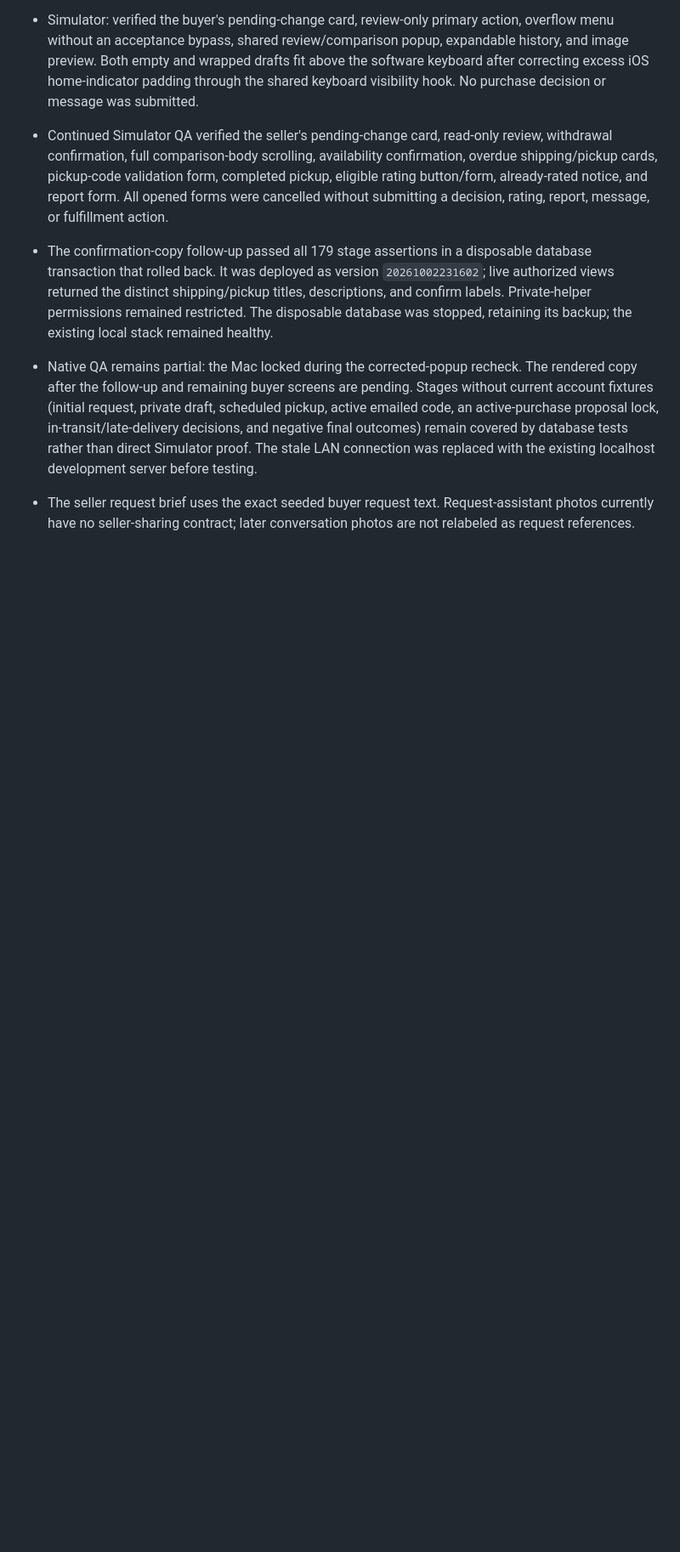
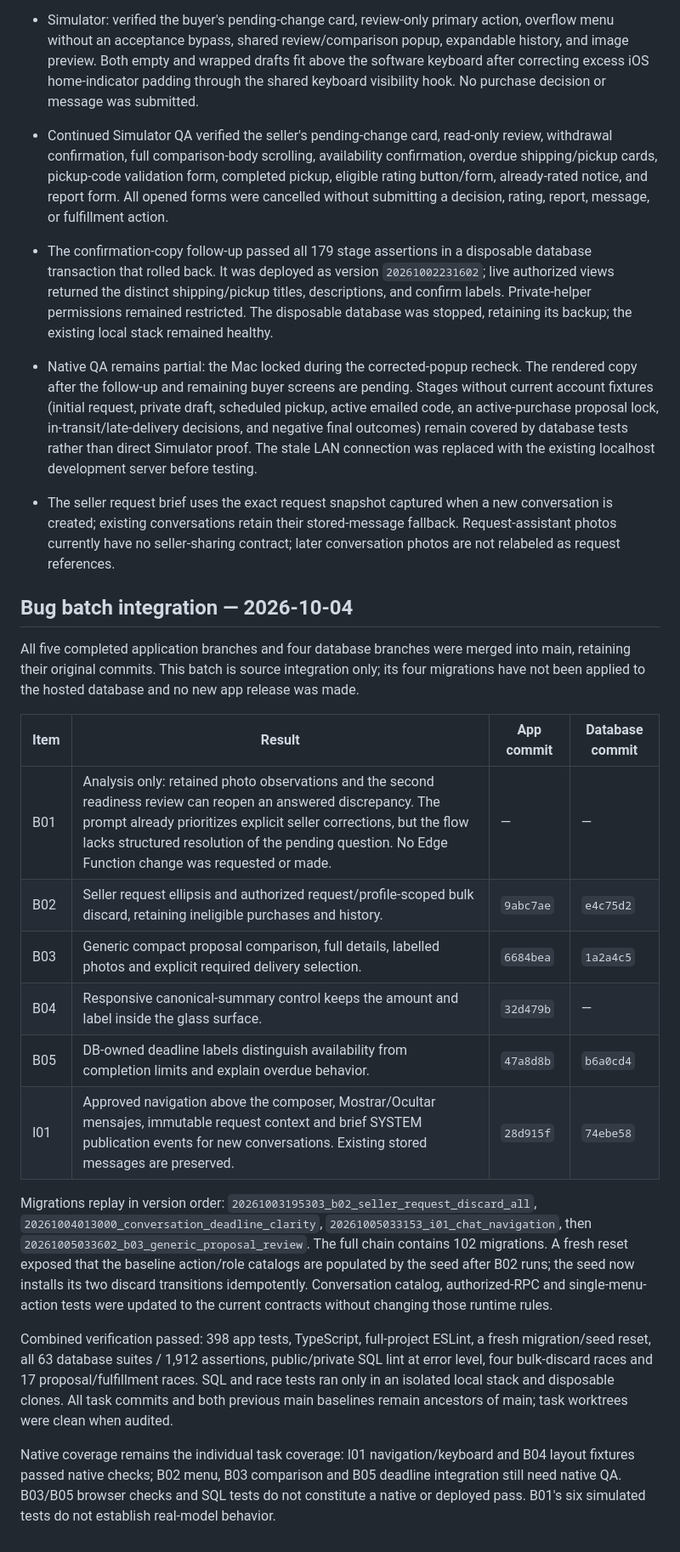
Before and after one commit to Luppit/Luppit, a Markdown page: docs/conversation-stages.md, the part around one of its changes. Shown at 85% size. Drawn GitHub-style; blank space fills up the shorter version.

Commit message:
docs: record B02-B05 and I01 main integration

```diff
--- a/docs/conversation-stages.md
+++ b/docs/conversation-stages.md
@@ -45,4 +45,23 @@ The reusable-pricing migration preserves an already deployed stage presentation
 - Continued Simulator QA verified the seller's pending-change card, read-only review, withdrawal confirmation, full comparison-body scrolling, availability confirmation, overdue shipping/pickup cards, pickup-code validation form, completed pickup, eligible rating button/form, already-rated notice, and report form. All opened forms were cancelled without submitting a decision, rating, report, message, or fulfillment action.
 - The confirmation-copy follow-up passed all 179 stage assertions in a disposable database transaction that rolled back. It was deployed as version `20261002231602`; live authorized views returned the distinct shipping/pickup titles, descriptions, and confirm labels. Private-helper permissions remained restricted. The disposable database was stopped, retaining its backup; the existing local stack remained healthy.
 - Native QA remains partial: the Mac locked during the corrected-popup recheck. The rendered copy after the follow-up and remaining buyer screens are pending. Stages without current account fixtures (initial request, private draft, scheduled pickup, active emailed code, an active-purchase proposal lock, in-transit/late-delivery decisions, and negative final outcomes) remain covered by database tests rather than direct Simulator proof. The stale LAN connection was replaced with the existing localhost development server before testing.
-- The seller request brief uses the exact seeded buyer request text. Request-assistant photos currently have no seller-sharing contract; later conversation photos are not relabeled as request references.
+- The seller request brief uses the exact request snapshot captured when a new conversation is created; existing conversations retain their stored-message fallback. Request-assistant photos currently have no seller-sharing contract; later conversation photos are not relabeled as request references.
+
+## Bug batch integration — 2026-10-04
+
+All five completed application branches and four database branches were merged into main, retaining their original commits. This batch is source integration only; its four migrations have not been applied to the hosted database and no new app release was made.
+
+| Item | Result | App commit | Database commit |
+| --- | --- | --- | --- |
+| B01 | Analysis only: retained photo observations and the second readiness review can reopen an answered discrepancy. The prompt already prioritizes explicit seller corrections, but the flow lacks structured resolution of the pending question. No Edge Function change was requested or made. | — | — |
+| B02 | Seller request ellipsis and authorized request/profile-scoped bulk discard, retaining ineligible purchases and history. | `9abc7ae` | `e4c75d2` |
+| B03 | Generic compact proposal comparison, full details, labelled photos and explicit required delivery selection. | `6684bea` | `1a2a4c5` |
+| B04 | Responsive canonical-summary control keeps the amount and label inside the glass surface. | `32d479b` | — |
+| B05 | DB-owned deadline labels distinguish availability from completion limits and explain overdue behavior. | `47a8d8b` | `b6a0cd4` |
+| I01 | Approved navigation above the composer, Mostrar/Ocultar mensajes, immutable request context and brief SYSTEM publication events for new conversations. Existing stored messages are preserved. | `28d915f` | `74ebe58` |
+
+Migrations replay in version order: `20261003195303_b02_seller_request_discard_all`, `20261004013000_conversation_deadline_clarity`, `20261005033153_i01_chat_navigation`, then `20261005033602_b03_generic_proposal_review`. The full chain contains 102 migrations. A fresh reset exposed that the baseline action/role catalogs are populated by the seed after B02 runs; the seed now installs its two discard transitions idempotently. Conversation catalog, authorized-RPC and single-menu-action tests were updated to the current contracts without changing those runtime rules.
+
+Combined verification passed: 398 app tests, TypeScript, full-project ESLint, a fresh migration/seed reset, all 63 database suites / 1,912 assertions, public/private SQL lint at error level, four bulk-discard races and 17 proposal/fulfillment races. SQL and race tests ran only in an isolated local stack and disposable clones. All task commits and both previous main baselines remain ancestors of main; task worktrees were clean when audited.
+
+Native coverage remains the individual task coverage: I01 navigation/keyboard and B04 layout fixtures passed native checks; B02 menu, B03 comparison and B05 deadline integration still need native QA. B03/B05 browser checks and SQL tests do not constitute a native or deployed pass. B01's six simulated tests do not establish real-model behavior.
```
Also changed, not shown: other parts of docs/conversation-stages.md (+1 -1 lines), src/db/AGENTS.md (+2 -2 lines).
